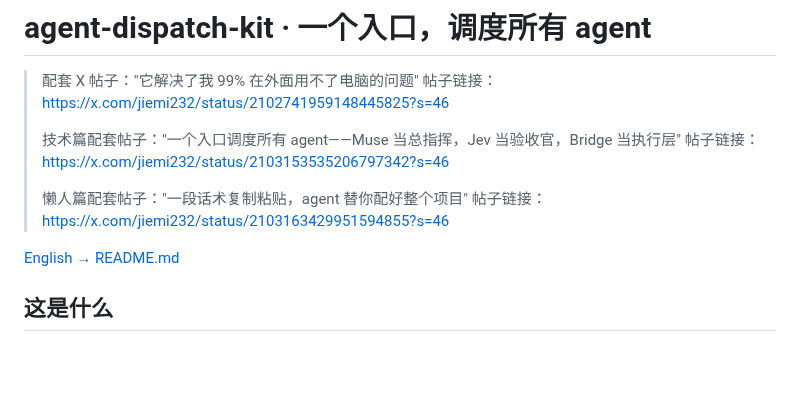
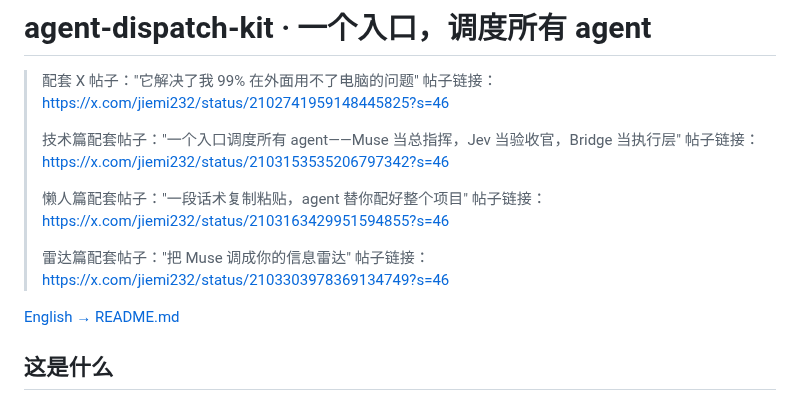
Before and after one commit to junjiemi23-ship-it/zhugong-portfolio, a Markdown page: agent-dispatch-kit/README.zh-CN.md, the part around the change. Drawn GitHub-style; blank space fills up the shorter version.

Commit message:
docs(agent-dispatch-kit): link radar X thread zh-CN README

```diff
--- a/agent-dispatch-kit/README.zh-CN.md
+++ b/agent-dispatch-kit/README.zh-CN.md
@@ -8,6 +8,9 @@
 >
 > 懒人篇配套帖子："一段话术复制粘贴，agent 替你配好整个项目"
 > 帖子链接：https://x.com/jiemi232/status/2103163429951594855?s=46
+>
+> 雷达篇配套帖子："把 Muse 调成你的信息雷达"
+> 帖子链接：https://x.com/jiemi232/status/2103303978369134749?s=46
 
 [English → README.md](README.md)
 
```
